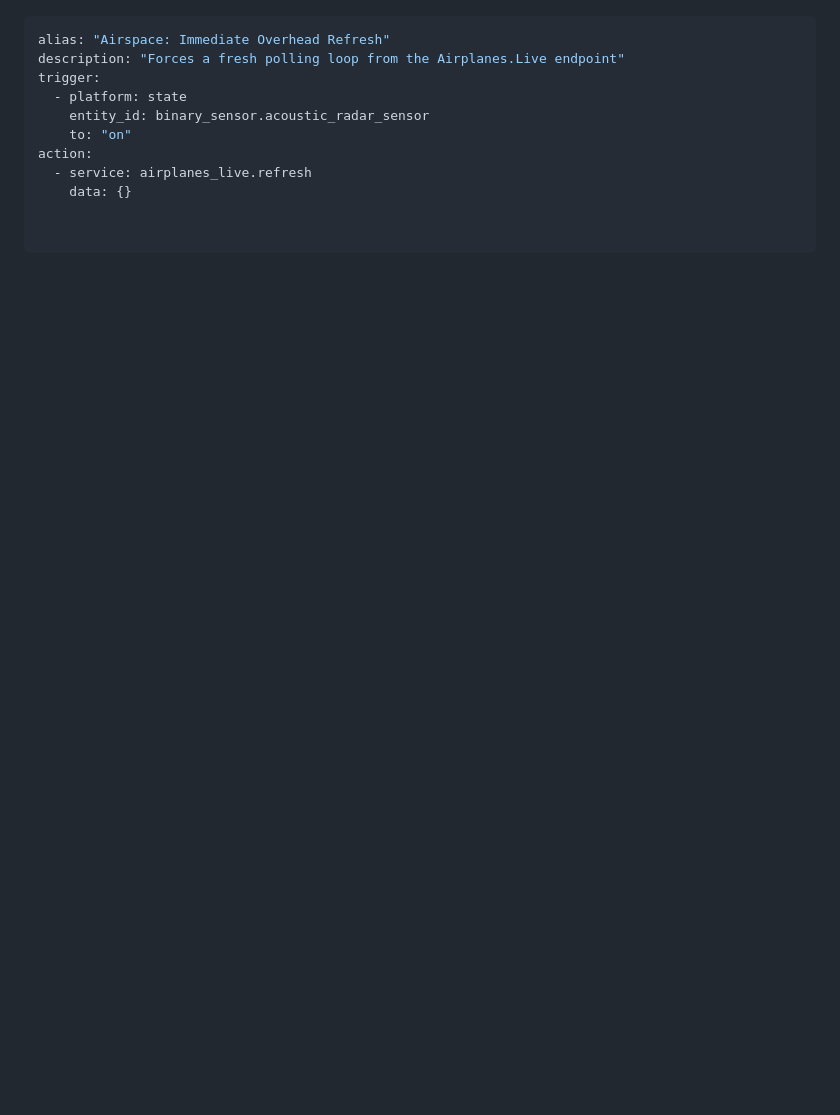
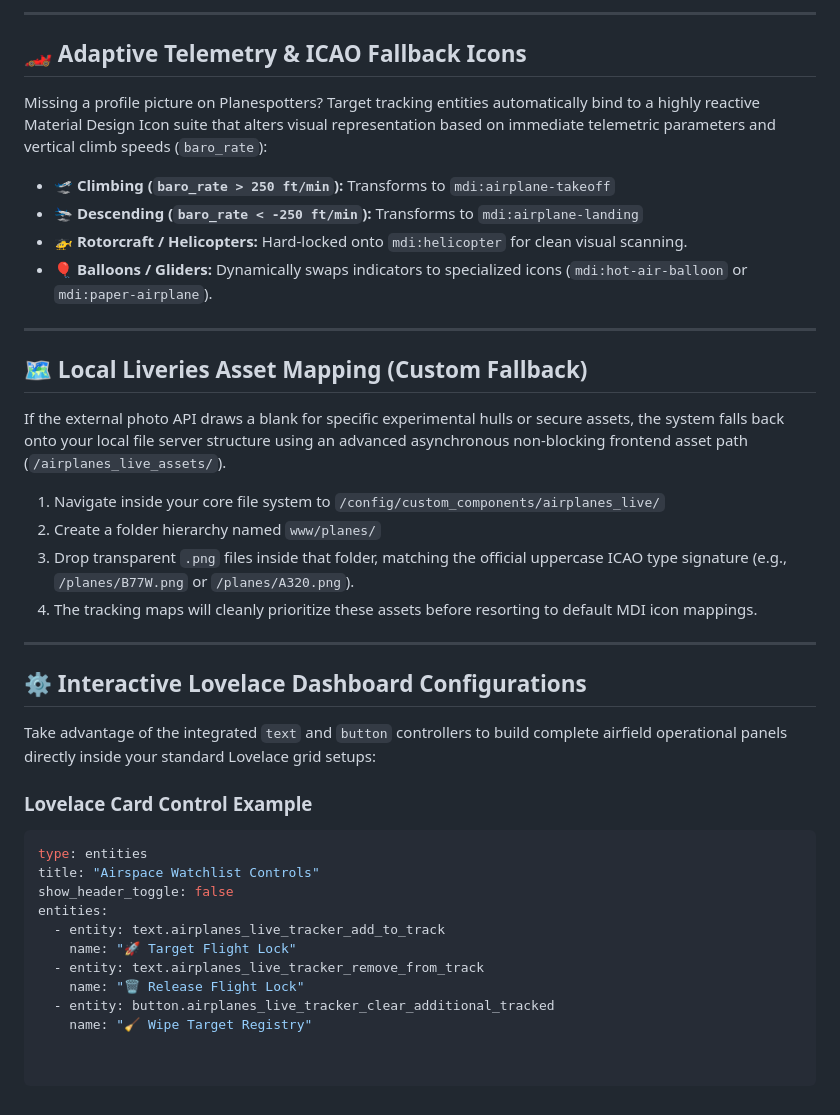
Before and after one commit to DonTranQuiL/ADSB-For-Home-assistant, a Markdown page: README.md, the part around one of its changes. GitHub-like rendering; blank space fills up the shorter version.

Commit message:
Revise README for clarity and feature updates
Updated the README to enhance clarity and detail about the Airplanes.Live Tracker features, installation instructions, and architectural improvements.

````diff
--- a/README.md
+++ b/README.md
@@ -112,10 +125,36 @@ Trigger a force-refresh cycle the instant external sensors or acoustic ears pick
+---
+
+## 🏎️ Adaptive Telemetry & ICAO Fallback Icons
+Missing a profile picture on Planespotters? Target tracking entities automatically bind to a highly reactive Material Design Icon suite that alters visual representation based on immediate telemetric parameters and vertical climb speeds (`baro_rate`):
+* 🛫 **Climbing (`baro_rate > 250 ft/min`):** Transforms to `mdi:airplane-takeoff`
+* 🛬 **Descending (`baro_rate < -250 ft/min`):** Transforms to `mdi:airplane-landing`
+* 🚁 **Rotorcraft / Helicopters:** Hard-locked onto `mdi:helicopter` for clean visual scanning.
+* 🎈 **Balloons / Gliders:** Dynamically swaps indicators to specialized icons (`mdi:hot-air-balloon` or `mdi:paper-airplane`).
+
+---
+
+
+## 🗺️ Local Liveries Asset Mapping (Custom Fallback)
+If the external photo API draws a blank for specific experimental hulls or secure assets, the system falls back onto your local file server structure using an advanced asynchronous non-blocking frontend asset path (`/airplanes_live_assets/`).
+1. Navigate inside your core file system to `/config/custom_components/airplanes_live/`
+2. Create a folder hierarchy named `www/planes/`
+3. Drop transparent `.png` files inside that folder, matching the official uppercase ICAO type signature (e.g., `/planes/B77W.png` or `/planes/A320.png`).
+4. The tracking maps will cleanly prioritize these assets before resorting to default MDI icon mappings.
+
+---
+
+## ⚙️ Interactive Lovelace Dashboard Configurations
+Take advantage of the integrated `text` and `button` controllers to build complete airfield operational panels directly inside your standard Lovelace grid setups:
+
+### Lovelace Card Control Example
 ```yaml
-alias: "Airspace: Immediate Overhead Refresh"
-description: "Forces a fresh polling loop from the Airplanes.Live endpoint"
-trigger:
-  - platform: state
-    entity_id: binary_sensor.acoustic_radar_sensor
-    to: "on"
-action:
-  - service: airplanes_live.refresh
-    data: {}
+type: entities
+title: "Airspace Watchlist Controls"
+show_header_toggle: false
+entities:
+  - entity: text.airplanes_live_tracker_add_to_track
+    name: "🚀 Target Flight Lock"
+  - entity: text.airplanes_live_tracker_remove_from_track
+    name: "🗑️ Release Flight Lock"
+  - entity: button.airplanes_live_tracker_clear_additional_tracked
+    name: "🧹 Wipe Target Registry"
````
Also changed, not shown: other parts of README.md (+100 -87 lines).
